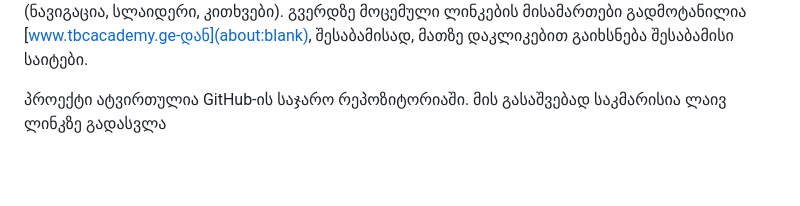
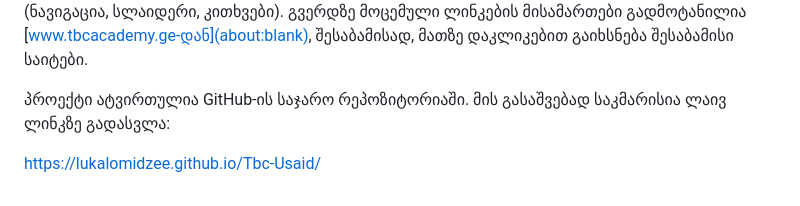
Before and after one commit to lukalomidzee/Tbc-Usaid, a Markdown page: README.md, the part around the change. Rendered like a GitHub page; blank space fills up the shorter version.

```diff
--- a/README.md
+++ b/README.md
@@ -90,4 +90,6 @@ footer დიზაინისთვის გამოყენებული
 
 გვერდი აწყობილია ორიგინალ საიტთან მაქსიმალური მისმგავსებით, არის რესპონსიული - რეზოლუციის ცვლილებასთან ერთად იცვლება ელემენტების ზომა, ფონტი, ერთმანეთის მიმართ დაშორება და საერთო განლაგება. CSS-ში გამოყენებულია კლასები და ID-ები ელემენტების სტილების ჯგუფურად ან ინდივიდუალურად შესაქმნელად. ფუნქციურ ნაწილში გამოყენებულია JS (ნავიგაცია, სლაიდერი, კითხვები). გვერდზე მოცემული ლინკების მისამართები გადმოტანილია [www.tbcacademy.ge-დან](about:blank), შესაბამისად, მათზე დაკლიკებით გაიხსნება შესაბამისი საიტები.
 
-პროექტი ატვირთულია GitHub-ის საჯარო რეპოზიტორიაში. მის გასაშვებად საკმარისია ლაივ ლინკზე გადასვლა
+პროექტი ატვირთულია GitHub-ის საჯარო რეპოზიტორიაში. მის გასაშვებად საკმარისია ლაივ ლინკზე გადასვლა:
+
+https://lukalomidzee.github.io/Tbc-Usaid/
```
